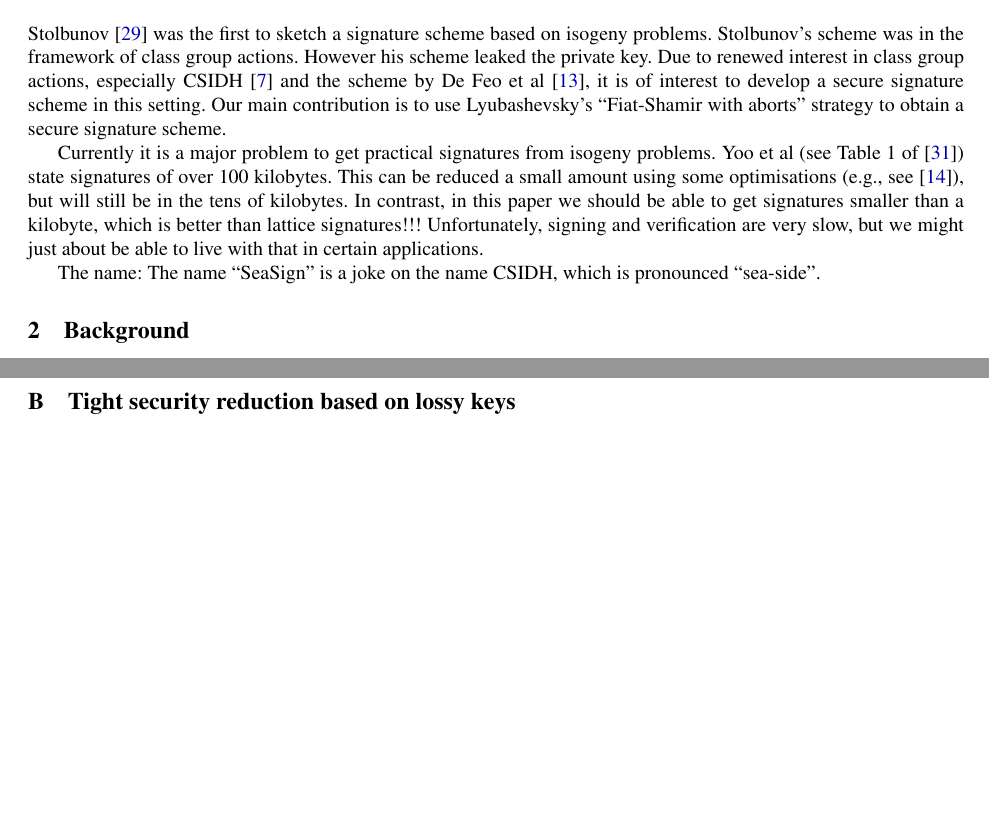
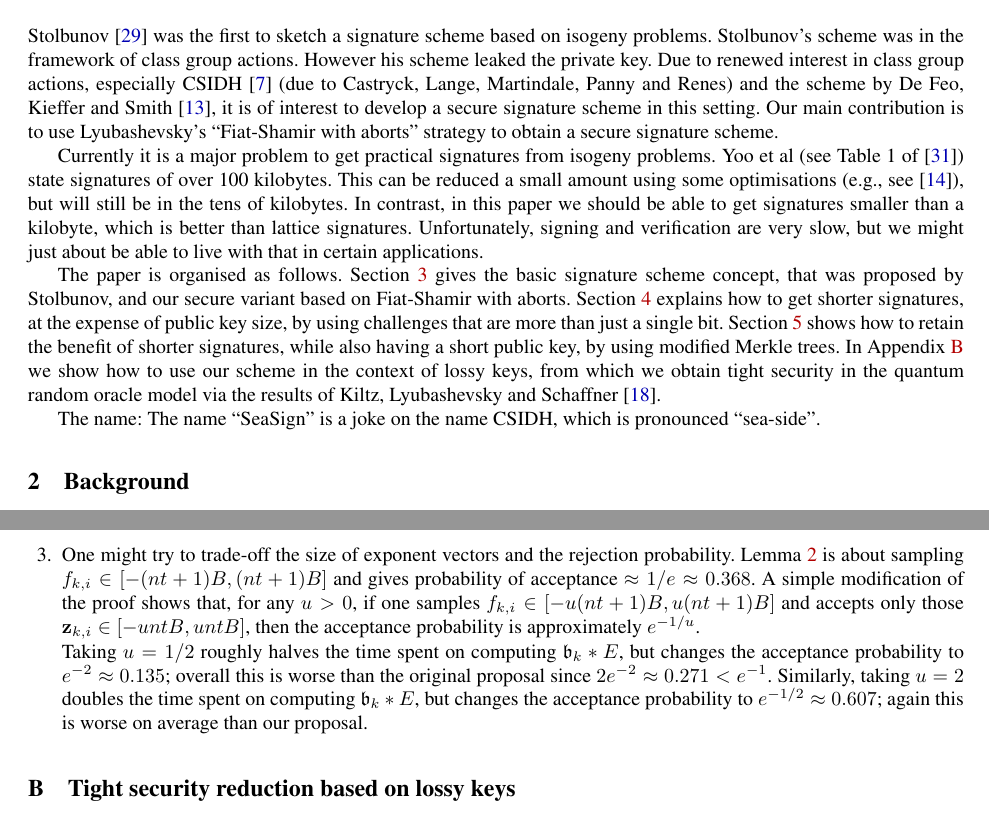
Before and after one commit to defeo/seasign, a LaTeX thesis (seasign.tex): two parts of pages 1 and 14 of 18 before the commit and two parts of pages 1 and 15 of 19 after it, joined at a grey line, cut so that both start at the same text, the shorter picture padded with empty space. Compiled offline with pdfLaTeX.

Commit message:
small edits

```diff
--- a/seasign.tex
+++ b/seasign.tex
@@ -105,7 +105,7 @@
 Stolbunov~\cite{Sto12} was the first to sketch a signature scheme based on isogeny problems.
 Stolbunov's scheme was in the framework of class group actions.
 However his scheme leaked the private key.
-Due to renewed interest in class group actions, especially CSIDH~\cite{CLMPR18} and the scheme by De Feo et al~\cite{DFKS18}, it is of interest to develop a secure signature scheme in this setting.
+Due to renewed interest in class group actions, especially CSIDH~\cite{CLMPR18} (due to Castryck, Lange, Martindale, Panny and Renes) and the scheme by De Feo, Kieffer and Smith~\cite{DFKS18}, it is of interest to develop a secure signature scheme in this setting.
 Our main contribution is to use Lyubashevsky's ``Fiat-Shamir with aborts'' strategy to obtain a secure signature scheme.
 
 
@@ -114,8 +114,16 @@ Our main contribution is to use Lyubashevsky's ``Fiat-Shamir with aborts'' strat
 Currently it is a major problem to get practical signatures from isogeny problems.
 Yoo et al (see Table~1 of~\cite{YAJJS17}) state signatures of over 100 kilobytes.
 This can be reduced a small amount using some optimisations (e.g., see~\cite{GPS17}), but will still be in the tens of kilobytes.
-In contrast, in this paper we should be able to get signatures smaller than a kilobyte, which is better than lattice signatures!!!
+In contrast, in this paper we should be able to get signatures smaller than a kilobyte, which is better than lattice signatures.
 Unfortunately, signing and verification are very slow, but we might just about be able to live with that in certain applications.
+
+
+The paper is organised as follows.
+Section~\ref{sec:basic-scheme} gives the basic signature scheme concept, that was proposed by Stolbunov, and our secure variant based on Fiat-Shamir with aborts.
+Section~\ref{sec:smaller-sigs} explains how to get shorter signatures, at the expense of public key size, by using challenges that are more than just a single bit.
+Section~\ref{sec:smaller-keys} shows how to retain the benefit of shorter signatures, while also having a short public key, by using modified Merkle trees.
+In Appendix~\ref{sec:lossy-keys} we show how to use our scheme in the context of lossy keys, from which we obtain tight security in the quantum random oracle model via the results of Kiltz, Lyubashevsky and Schaffner~\cite{KLS18}.
+
 
 
 The name: The name ``SeaSign'' is a joke on the name CSIDH, which is pronounced ``sea-side''.
@@ -943,6 +954,11 @@ For our example parameters this would be 3790 bits (NO 6000), or around 474 byte
 
 More work needed to work out the exact details and determine the rejection sampling probabilities. ***
 
+\item One might try to trade-off the size of exponent vectors and the rejection probability. Lemma~\ref{lem:rejection} is about sampling $f_{k,i} \in [ -(nt+1)B, (nt+1)B ]$ and gives probability of acceptance $\approx 1/e \approx 0.368$.
+A simple modification of the proof shows that, for any $u > 0$, if one samples $f_{k,i} \in [ -u(nt+1)B, u(nt+1)B ]$ and accepts only those $\z_{k,i} \in [ -untB, untB ]$, then the acceptance probability is approximately $e^{-1/u}$.
+
+Taking $u = 1/2$ roughly halves the time spent on computing $\b_k * E$, but changes the acceptance probability to $e^{-2}  \approx 0.135$; overall this is worse than the original proposal since $2 e^{-2} \approx 0.271 < e^{-1}$.
+Similarly, taking $u = 2$ doubles the time spent on computing $\b_k * E$, but changes the acceptance probability to $e^{-1/2} \approx 0.607$; again this is worse on average than our proposal.
 \end{enumerate}
 
 
```
Also changed, not shown: seasign.tex (125 more changed lines).
